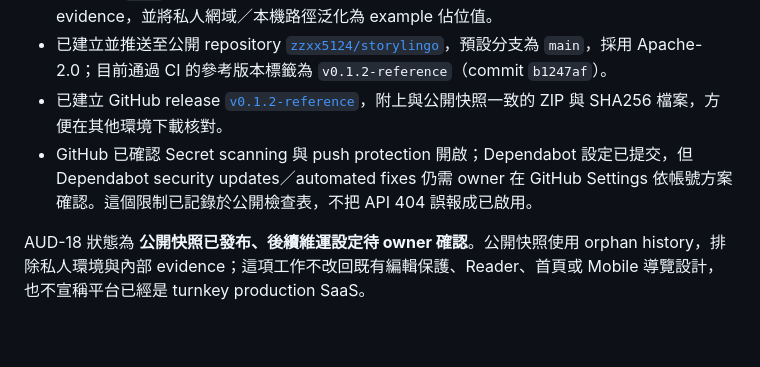
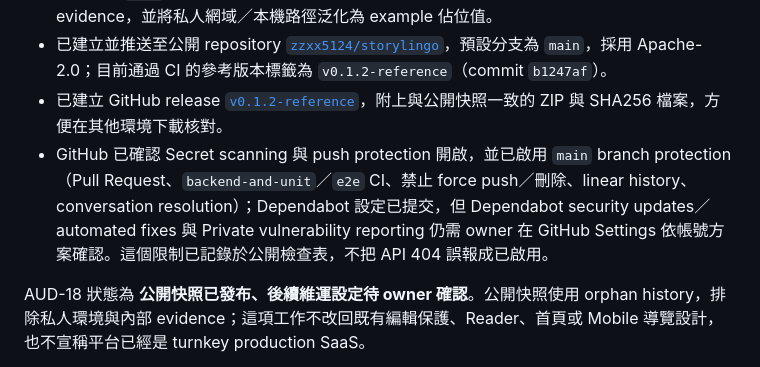
Before and after one commit to zzxx5124/storylingo, a Markdown page: PRODUCT_ENGINEERING_AUDIT.md, the part around the change. Drawn GitHub-style; blank space fills up the shorter version.

Commit message:
docs: record main branch protection
Record the verified protection rules for main.

```diff
--- a/PRODUCT_ENGINEERING_AUDIT.md
+++ b/PRODUCT_ENGINEERING_AUDIT.md
@@ -188,7 +188,7 @@ Mobile 完整 E2E 首次有 4 項測試失敗：作者介紹定位撞到新的
 - 已建立 `<workspace-root>\StoryLingo-open-source-20260917` 的乾淨公開快照：排除 Git history、`.env`、資料庫、runtime data、上傳檔案、log、模型與私人 qualification evidence，並將私人網域／本機路徑泛化為 example 佔位值。
 - 已建立並推送至公開 repository [`zzxx5124/storylingo`](https://github.com/zzxx5124/storylingo)，預設分支為 `main`，採用 Apache-2.0；目前通過 CI 的參考版本標籤為 `v0.1.2-reference`（commit `b1247af`）。
 - 已建立 GitHub release [`v0.1.2-reference`](https://github.com/zzxx5124/storylingo/releases/tag/v0.1.2-reference)，附上與公開快照一致的 ZIP 與 SHA256 檔案，方便在其他環境下載核對。
-- GitHub 已確認 Secret scanning 與 push protection 開啟；Dependabot 設定已提交，但 Dependabot security updates／automated fixes 仍需 owner 在 GitHub Settings 依帳號方案確認。這個限制已記錄於公開檢查表，不把 API 404 誤報成已啟用。
+- GitHub 已確認 Secret scanning 與 push protection 開啟，並已啟用 `main` branch protection（Pull Request、`backend-and-unit`／`e2e` CI、禁止 force push／刪除、linear history、conversation resolution）；Dependabot 設定已提交，但 Dependabot security updates／automated fixes 與 Private vulnerability reporting 仍需 owner 在 GitHub Settings 依帳號方案確認。這個限制已記錄於公開檢查表，不把 API 404 誤報成已啟用。
 
 AUD-18 狀態為 **公開快照已發布、後續維運設定待 owner 確認**。公開快照使用 orphan history，排除私人環境與內部 evidence；這項工作不改回既有編輯保護、Reader、首頁或 Mobile 導覽設計，也不宣稱平台已經是 turnkey production SaaS。
 
```
Also changed, not shown: OPEN_SOURCE_RELEASE_CHECKLIST.md (+1 -1 lines).
